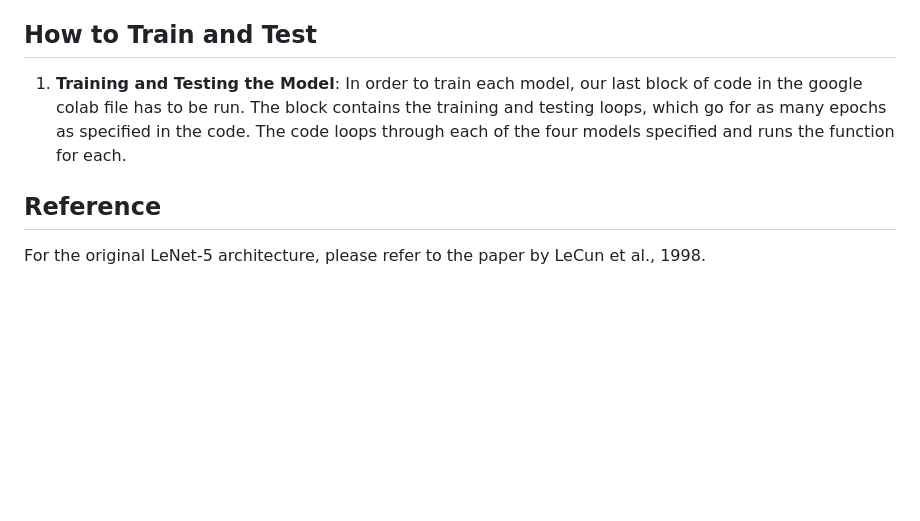
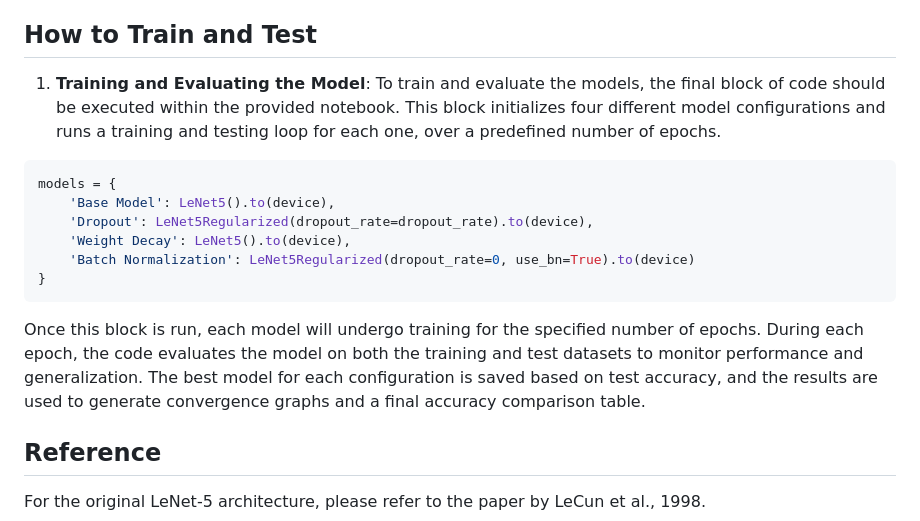
Before and after one commit to rachnaumesh/FashionMNIST, a Markdown page: README.md, the part around the change. GitHub-like rendering; blank space fills up the shorter version.

````diff
--- a/README.md
+++ b/README.md
@@ -56,8 +56,17 @@ The following graphs show the training and test accuracies for each technique an
 
 ## How to Train and Test
 
-1. **Training and Testing the Model**:
-In order to train each model, our last block of code in the google colab file has to be run. The block contains the training and testing loops, which go for as many epochs as specified in the code. The code loops through each of the four models specified and runs the function for each.
+1. **Training and Evaluating the Model**:
+To train and evaluate the models, the final block of code should be executed within the provided notebook. This block initializes four different model configurations and runs a training and testing loop for each one, over a predefined number of epochs.
+```bash
+models = {
+    'Base Model': LeNet5().to(device),
+    'Dropout': LeNet5Regularized(dropout_rate=dropout_rate).to(device),
+    'Weight Decay': LeNet5().to(device),
+    'Batch Normalization': LeNet5Regularized(dropout_rate=0, use_bn=True).to(device)
+}
+```
+Once this block is run, each model will undergo training for the specified number of epochs. During each epoch, the code evaluates the model on both the training and test datasets to monitor performance and generalization. The best model for each configuration is saved based on test accuracy, and the results are used to generate convergence graphs and a final accuracy comparison table.
 
 ## Reference
 
````
